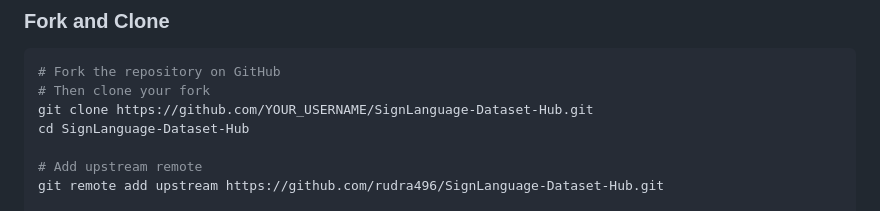
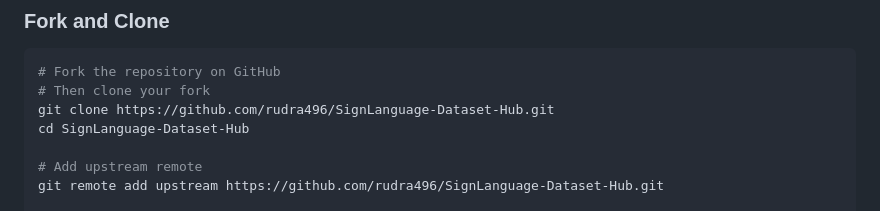
Before and after one commit to rudra496/SignLanguage-Dataset-Hub, a Markdown page: docs/CONTRIBUTING.md, the part around the change. GitHub-like rendering.

Commit message:
fix: replace YOUR_USERNAME with rudra496 in CONTRIBUTING

````diff
--- a/docs/CONTRIBUTING.md
+++ b/docs/CONTRIBUTING.md
@@ -88,7 +88,7 @@ Documentation improvements are always welcome:
 ```bash
 # Fork the repository on GitHub
 # Then clone your fork
-git clone https://github.com/YOUR_USERNAME/SignLanguage-Dataset-Hub.git
+git clone https://github.com/rudra496/SignLanguage-Dataset-Hub.git
 cd SignLanguage-Dataset-Hub
 
 # Add upstream remote
````
